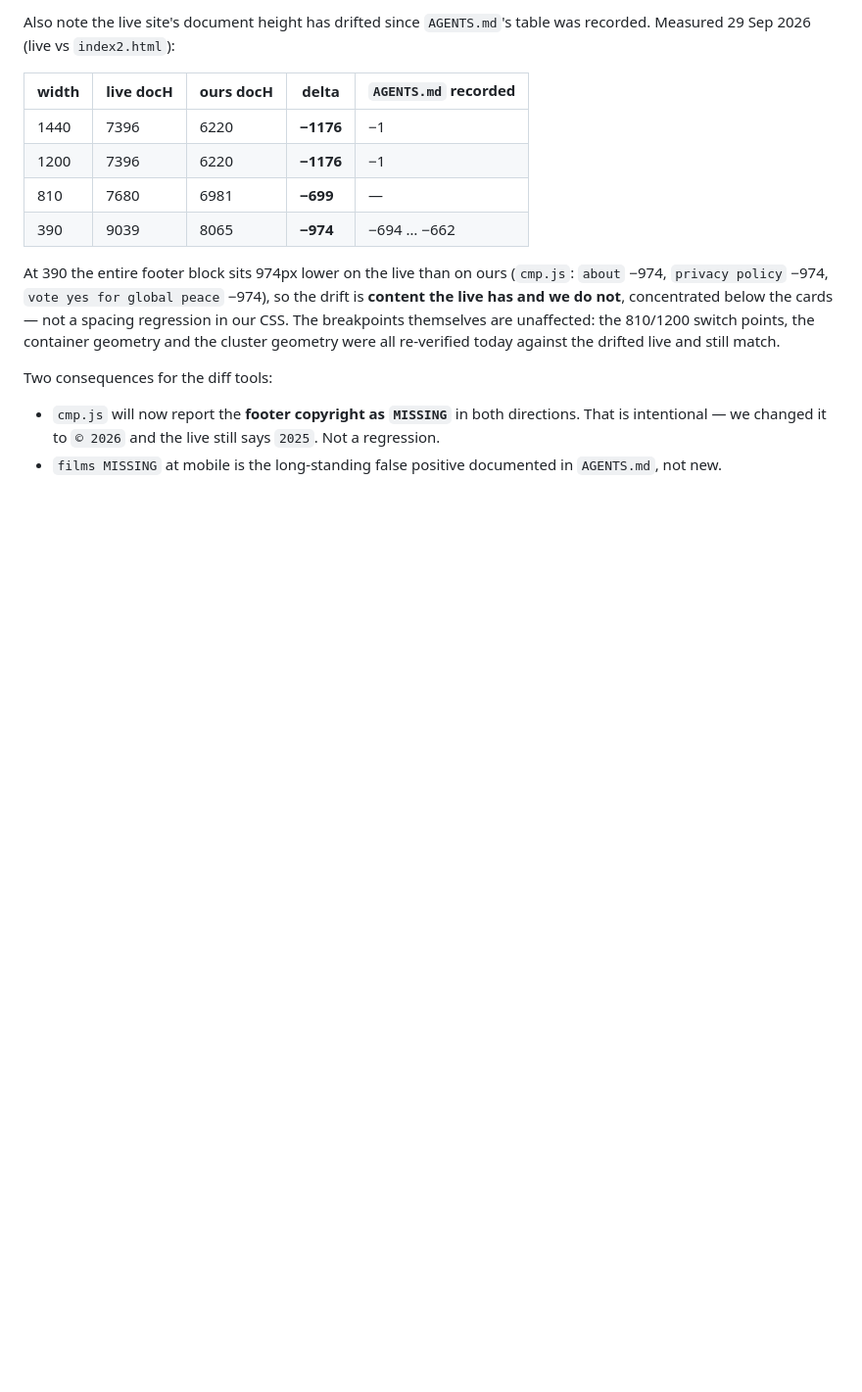
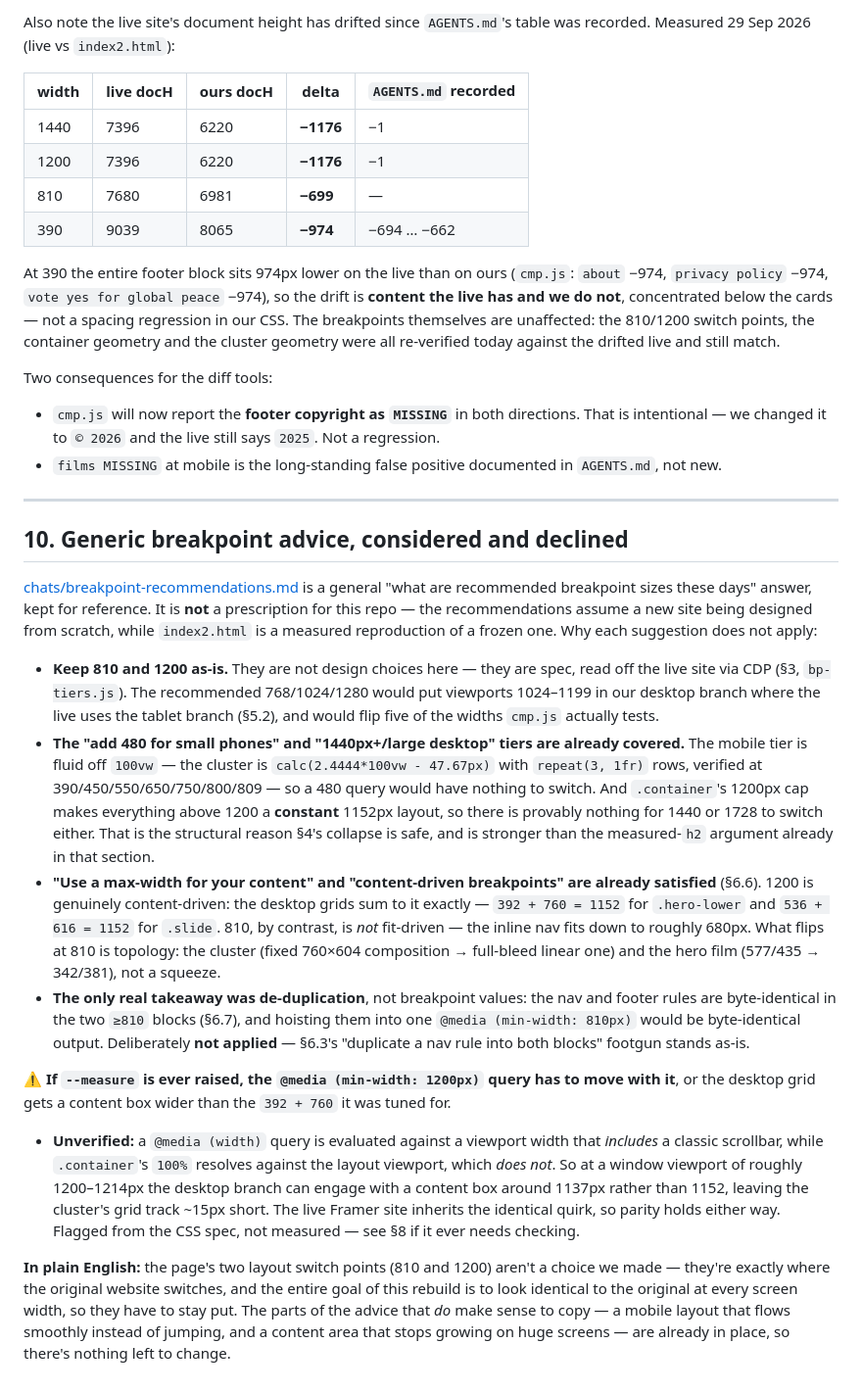
Before and after one commit to mvanmarter/peace-champion, a Markdown page: docs/BREAKPOINTS.md, the part around the change. Shown at 98% size. Rendered like a GitHub page; blank space fills up the shorter version.

Commit message:
Add a section about generic breakpoint advice

```diff
--- a/docs/BREAKPOINTS.md
+++ b/docs/BREAKPOINTS.md
@@ -476,3 +476,58 @@ Two consequences for the diff tools:
   says `2025`. Not a regression.
 - `films MISSING` at mobile is the long-standing false positive documented in
   `AGENTS.md`, not new.
+
+---
+
+## 10. Generic breakpoint advice, considered and declined
+
+[chats/breakpoint-recommendations.md](chats/breakpoint-recommendations.md) is a
+general "what are recommended breakpoint sizes these days" answer, kept for
+reference. It is **not** a prescription for this repo — the recommendations assume
+a new site being designed from scratch, while `index2.html` is a measured
+reproduction of a frozen one. Why each suggestion does not apply:
+
+- **Keep 810 and 1200 as-is.** They are not design choices here — they are spec,
+  read off the live site via CDP (§3, `bp-tiers.js`). The recommended
+  768/1024/1280 would put viewports 1024–1199 in our desktop branch where the live
+  uses the tablet branch (§5.2), and would flip five of the widths `cmp.js`
+  actually tests.
+- **The "add 480 for small phones" and "1440px+/large desktop" tiers are already
+  covered.** The mobile tier is fluid off `100vw` — the cluster is
+  `calc(2.4444*100vw - 47.67px)` with `repeat(3, 1fr)` rows, verified at
+  390/450/550/650/750/800/809 — so a 480 query would have nothing to switch. And
+  `.container`'s 1200px cap makes everything above 1200 a **constant** 1152px
+  layout, so there is provably nothing for 1440 or 1728 to switch either. That is
+  the structural reason §4's collapse is safe, and is stronger than the
+  measured-`h2` argument already in that section.
+- **"Use a max-width for your content" and "content-driven breakpoints" are
+  already satisfied** (§6.6). 1200 is genuinely content-driven: the desktop grids
+  sum to it exactly — `392 + 760 = 1152` for `.hero-lower` and `536 + 616 = 1152`
+  for `.slide`. 810, by contrast, is *not* fit-driven — the inline nav fits down
+  to roughly 680px. What flips at 810 is topology: the cluster (fixed 760×604
+  composition → full-bleed linear one) and the hero film (577/435 → 342/381), not
+  a squeeze.
+- **The only real takeaway was de-duplication**, not breakpoint values: the nav
+  and footer rules are byte-identical in the two `≥810` blocks (§6.7), and
+  hoisting them into one `@media (min-width: 810px)` would be byte-identical
+  output. Deliberately **not applied** — §6.3's "duplicate a nav rule into both
+  blocks" footgun stands as-is.
+
+⚠️ **If `--measure` is ever raised, the `@media (min-width: 1200px)` query has to
+move with it**, or the desktop grid gets a content box wider than the
+`392 + 760` it was tuned for.
+
+- **Unverified:** a `@media (width)` query is evaluated against a viewport width
+  that *includes* a classic scrollbar, while `.container`'s `100%` resolves
+  against the layout viewport, which *does not*. So at a window viewport of
+  roughly 1200–1214px the desktop branch can engage with a content box around
+  1137px rather than 1152, leaving the cluster's grid track ~15px short. The live
+  Framer site inherits the identical quirk, so parity holds either way. Flagged
+  from the CSS spec, not measured — see §8 if it ever needs checking.
+
+**In plain English:** the page's two layout switch points (810 and 1200) aren't a
+choice we made — they're exactly where the original website switches, and the entire
+goal of this rebuild is to look identical to the original at every screen width, so
+they have to stay put. The parts of the advice that *do* make sense to copy — a
+mobile layout that flows smoothly instead of jumping, and a content area that stops
+growing on huge screens — are already in place, so there's nothing left to change.
```
